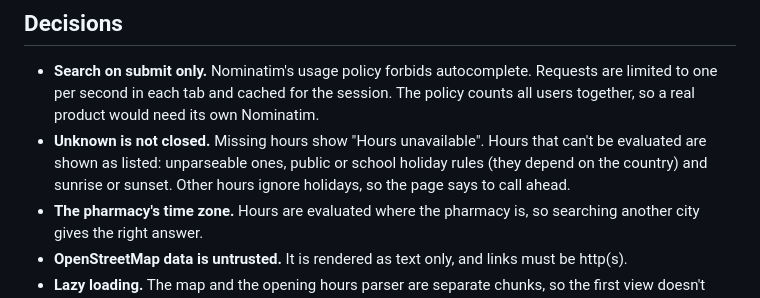
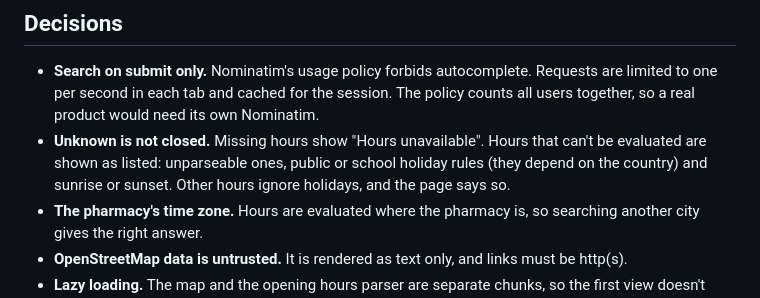
Before and after one commit to smravec/nearest-pharmacy, a Markdown page: web/README.md, the part around the change. GitHub-like rendering.

Commit message:
Update the README note on holidays and the screenshot

```diff
--- a/web/README.md
+++ b/web/README.md
@@ -45,7 +45,7 @@ Directions opens Google Maps; for a searched address, its coordinates go along a
   real product would need its own Nominatim.
 - **Unknown is not closed.** Missing hours show "Hours unavailable". Hours that can't be evaluated are
   shown as listed: unparseable ones, public or school holiday rules (they depend on the country) and
-  sunrise or sunset. Other hours ignore holidays, so the page says to call ahead.
+  sunrise or sunset. Other hours ignore holidays, and the page says so.
 - **The pharmacy's time zone.** Hours are evaluated where the pharmacy is, so searching another
   city gives the right answer.
 - **OpenStreetMap data is untrusted.** It is rendered as text only, and links must be http(s).
```
Also changed, not shown: docs/web.jpg.
